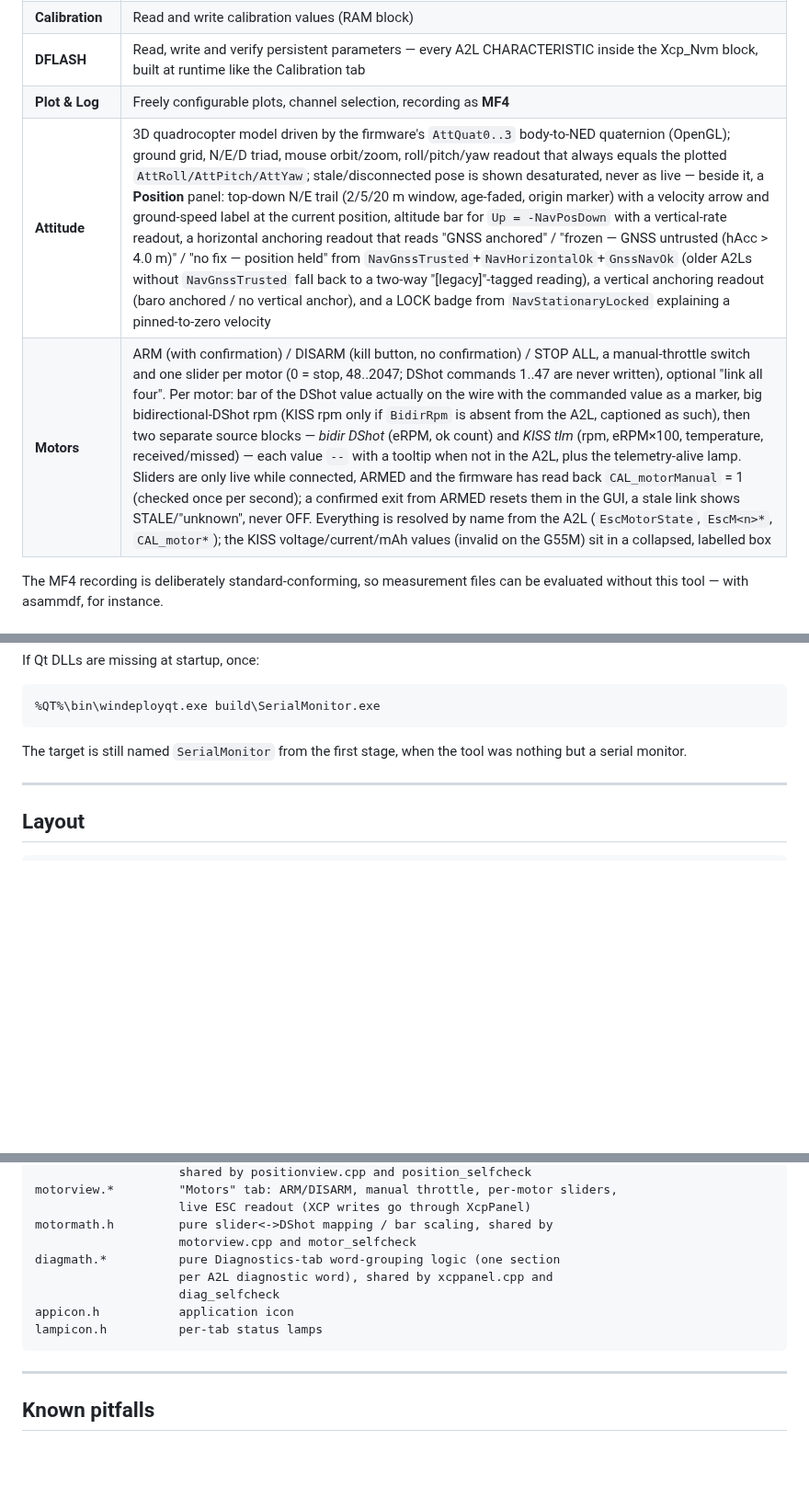
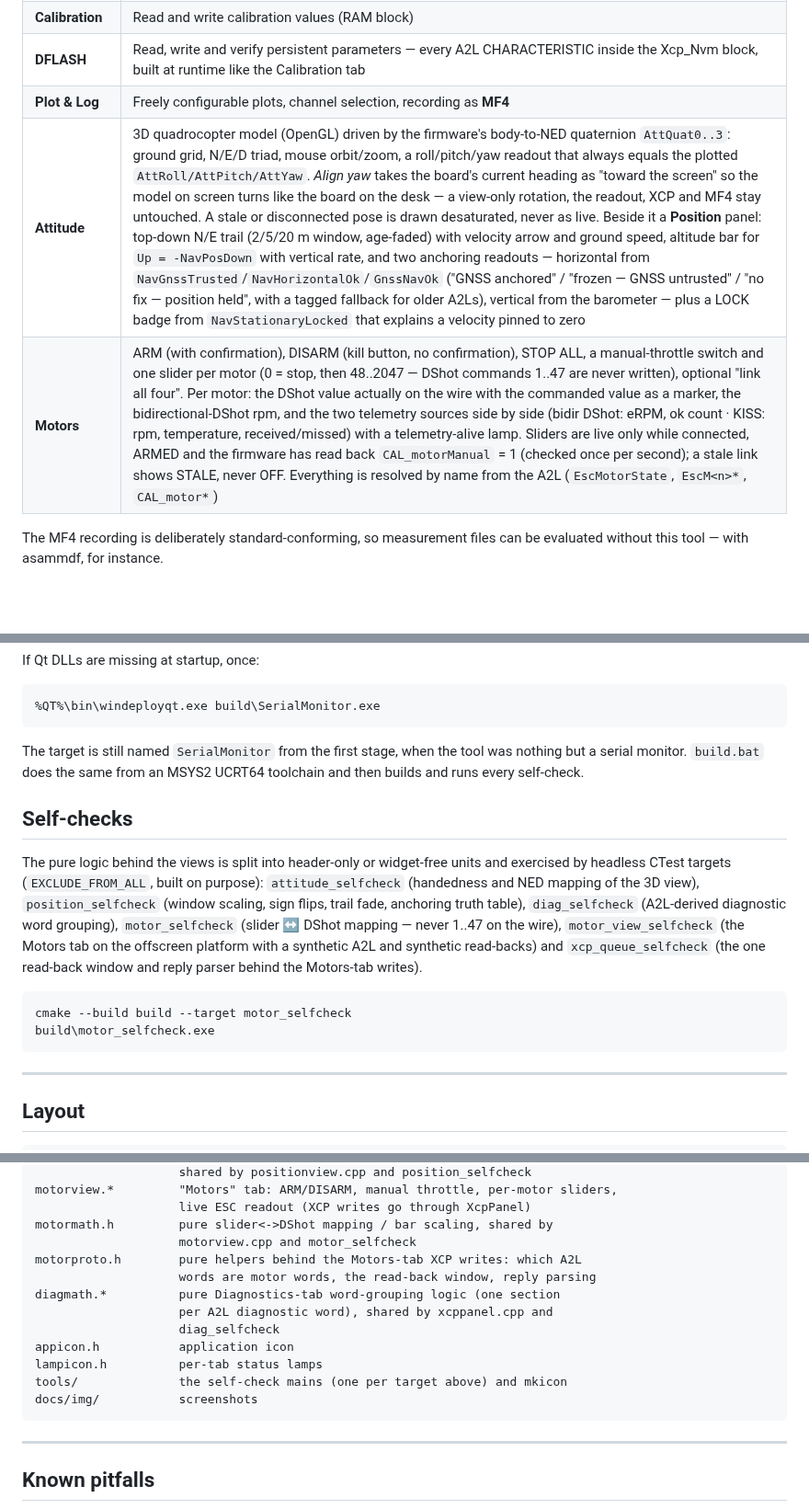
Before and after one commit to crengineering/AurixGUI, a Markdown page: README.md, 3 parts joined by grey strips. Shown at 92% size. GitHub-like rendering; blank space fills up the shorter version.

````diff
--- a/README.md
+++ b/README.md
@@ -28,8 +38,8 @@ the firmware is nothing more than a new A2L entry here.
 | **Calibration** | Read and write calibration values (RAM block) |
 | **DFLASH** | Read, write and verify persistent parameters — every A2L CHARACTERISTIC inside the Xcp_Nvm block, built at runtime like the Calibration tab |
 | **Plot & Log** | Freely configurable plots, channel selection, recording as **MF4** |
-| **Attitude** | 3D quadrocopter model driven by the firmware's `AttQuat0..3` body-to-NED quaternion (OpenGL); ground grid, N/E/D triad, mouse orbit/zoom, roll/pitch/yaw readout that always equals the plotted `AttRoll/AttPitch/AttYaw`; stale/disconnected pose is shown desaturated, never as live — beside it, a **Position** panel: top-down N/E trail (2/5/20 m window, age-faded, origin marker) with a velocity arrow and ground-speed label at the current position, altitude bar for `Up = -NavPosDown` with a vertical-rate readout, a horizontal anchoring readout that reads "GNSS anchored" / "frozen — GNSS untrusted (hAcc > 4.0 m)" / "no fix — position held" from `NavGnssTrusted`+`NavHorizontalOk`+`GnssNavOk` (older A2Ls without `NavGnssTrusted` fall back to a two-way "\[legacy\]"-tagged reading), a vertical anchoring readout (baro anchored / no vertical anchor), and a LOCK badge from `NavStationaryLocked` explaining a pinned-to-zero velocity |
-| **Motors** | ARM (with confirmation) / DISARM (kill button, no confirmation) / STOP ALL, a manual-throttle switch and one slider per motor (0 = stop, 48..2047; DShot commands 1..47 are never written), optional "link all four". Per motor: bar of the DShot value actually on the wire with the commanded value as a marker, big bidirectional-DShot rpm (KISS rpm only if `BidirRpm` is absent from the A2L, captioned as such), then two separate source blocks — *bidir DShot* (eRPM, ok count) and *KISS tlm* (rpm, eRPM×100, temperature, received/missed) — each value `--` with a tooltip when not in the A2L, plus the telemetry-alive lamp. Sliders are only live while connected, ARMED and the firmware has read back `CAL_motorManual` = 1 (checked once per second); a confirmed exit from ARMED resets them in the GUI, a stale link shows STALE/"unknown", never OFF. Everything is resolved by name from the A2L (`EscMotorState`, `EscM<n>*`, `CAL_motor*`); the KISS voltage/current/mAh values (invalid on the G55M) sit in a collapsed, labelled box |
+| **Attitude** | 3D quadrocopter model (OpenGL) driven by the firmware's body-to-NED quaternion `AttQuat0..3`: ground grid, N/E/D triad, mouse orbit/zoom, a roll/pitch/yaw readout that always equals the plotted `AttRoll/AttPitch/AttYaw`. *Align yaw* takes the board's current heading as "toward the screen" so the model on screen turns like the board on the desk — a view-only rotation, the readout, XCP and MF4 stay untouched. A stale or disconnected pose is drawn desaturated, never as live. Beside it a **Position** panel: top-down N/E trail (2/5/20 m window, age-faded) with velocity arrow and ground speed, altitude bar for `Up = -NavPosDown` with vertical rate, and two anchoring readouts — horizontal from `NavGnssTrusted`/`NavHorizontalOk`/`GnssNavOk` ("GNSS anchored" / "frozen — GNSS untrusted" / "no fix — position held", with a tagged fallback for older A2Ls), vertical from the barometer — plus a LOCK badge from `NavStationaryLocked` that explains a velocity pinned to zero |
+| **Motors** | ARM (with confirmation), DISARM (kill button, no confirmation), STOP ALL, a manual-throttle switch and one slider per motor (0 = stop, then 48..2047 — DShot commands 1..47 are never written), optional "link all four". Per motor: the DShot value actually on the wire with the commanded value as a marker, the bidirectional-DShot rpm, and the two telemetry sources side by side (bidir DShot: eRPM, ok count · KISS: rpm, temperature, received/missed) with a telemetry-alive lamp. Sliders are live only while connected, ARMED and the firmware has read back `CAL_motorManual` = 1 (checked once per second); a stale link shows STALE, never OFF. Everything is resolved by name from the A2L (`EscMotorState`, `EscM<n>*`, `CAL_motor*`) |
 
 The MF4 recording is deliberately standard-conforming, so measurement files can
 be evaluated without this tool — with asammdf, for instance.
@@ -93,7 +114,25 @@ If Qt DLLs are missing at startup, once:
 ```
 
 The target is still named `SerialMonitor` from the first stage, when the tool was
-nothing but a serial monitor.
+nothing but a serial monitor. `build.bat` does the same from an MSYS2 UCRT64
+toolchain and then builds and runs every self-check.
+
+## Self-checks
+
+The pure logic behind the views is split into header-only or widget-free units
+and exercised by headless CTest targets (`EXCLUDE_FROM_ALL`, built on purpose):
+`attitude_selfcheck` (handedness and NED mapping of the 3D view),
+`position_selfcheck` (window scaling, sign flips, trail fade, anchoring truth
+table), `diag_selfcheck` (A2L-derived diagnostic word grouping),
+`motor_selfcheck` (slider ↔ DShot mapping — never 1..47 on the wire),
+`motor_view_selfcheck` (the Motors tab on the offscreen platform with a
+synthetic A2L and synthetic read-backs) and `xcp_queue_selfcheck` (the one
+read-back window and reply parser behind the Motors-tab writes).
+
+```bat
+cmake --build build --target motor_selfcheck
+build\motor_selfcheck.exe
+```
 
 ---
 
@@ -121,11 +160,15 @@ motorview.*         "Motors" tab: ARM/DISARM, manual throttle, per-motor sliders
                     live ESC readout (XCP writes go through XcpPanel)
 motormath.h         pure slider<->DShot mapping / bar scaling, shared by
                     motorview.cpp and motor_selfcheck
+motorproto.h        pure helpers behind the Motors-tab XCP writes: which A2L
+                    words are motor words, the read-back window, reply parsing
 diagmath.*          pure Diagnostics-tab word-grouping logic (one section
                     per A2L diagnostic word), shared by xcppanel.cpp and
                     diag_selfcheck
 appicon.h           application icon
 lampicon.h          per-tab status lamps
+tools/              the self-check mains (one per target above) and mkicon
+docs/img/           screenshots
 ```
 
 ---
````
Also changed, not shown: other parts of README.md (+22 -1 lines), docs/img/attitude-tab.png (added), docs/img/motor-tab.png (added).
